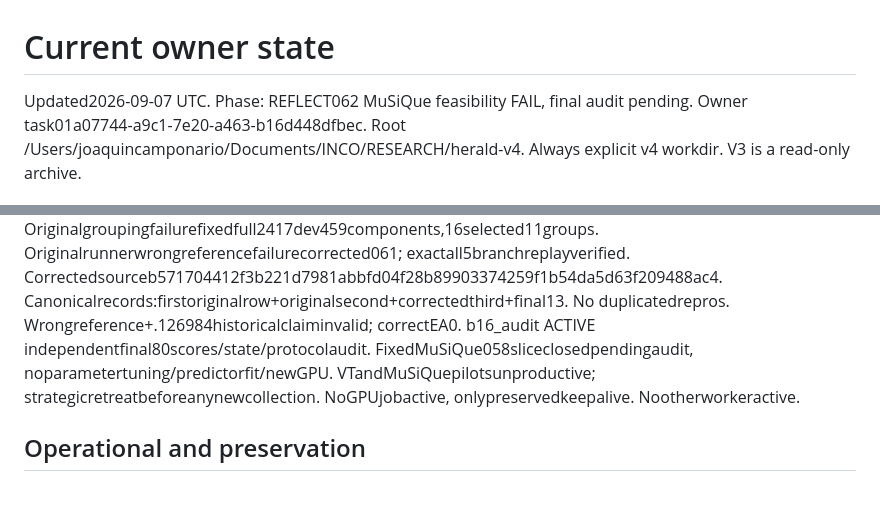
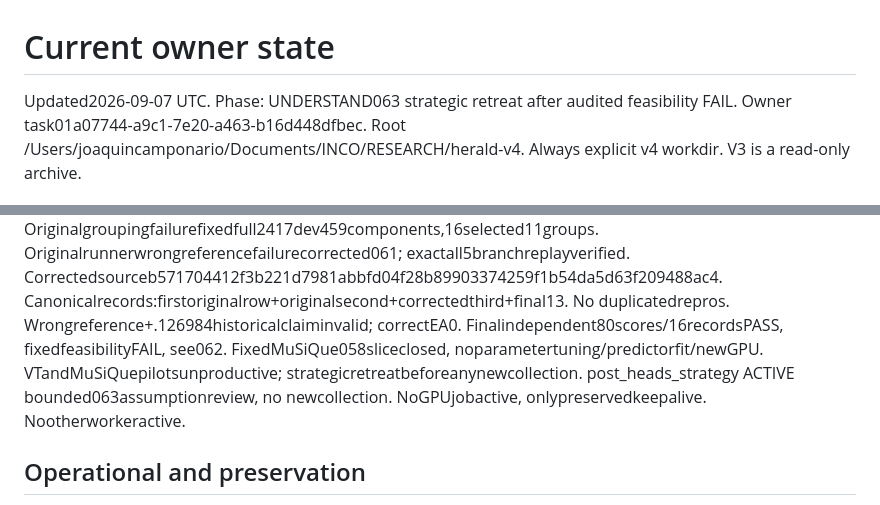
Before and after one commit to JoaquinCampo/herald, a Markdown page: research/herald-v4/STATE.md, 2 parts joined by grey strips. Drawn GitHub-style.

Commit message:
Close independently audited MuSiQue slice and return to research assumptions

```diff
--- a/research/herald-v4/STATE.md
+++ b/research/herald-v4/STATE.md
@@ -1,6 +1,6 @@
 # Current owner state
 
-Updated2026-09-07 UTC. Phase: REFLECT062 MuSiQue feasibility FAIL, final audit pending.
+Updated2026-09-07 UTC. Phase: UNDERSTAND063 strategic retreat after audited feasibility FAIL.
 Owner task01a07744-a9c1-7e20-a463-b16d448dfbec.
 Root /Users/joaquincamponario/Documents/INCO/RESEARCH/herald-v4.
 Always explicit v4 workdir. V3 is a read-only archive.
@@ -54,9 +54,10 @@ Originalrunnerwrongreferencefailurecorrected061; exactall5branchreplayverified.
 Correctedsourceb571704412f3b221d7981abbfd04f28b89903374259f1b54da5d63f209488ac4.
 Canonicalrecords:firstoriginalrow+originalsecond+correctedthird+final13.
 No duplicatedrepros. Wrongreference+.126984historicalclaiminvalid; correctEA0.
-b16_audit ACTIVE independentfinal80scores/state/protocolaudit.
-FixedMuSiQue058sliceclosedpendingaudit, noparametertuning/predictorfit/newGPU.
+Finalindependent80scores/16recordsPASS, fixedfeasibilityFAIL, see062.
+FixedMuSiQue058sliceclosed, noparametertuning/predictorfit/newGPU.
 VTandMuSiQuepilotsunproductive; strategicretreatbeforeanynewcollection.
+post_heads_strategy ACTIVE bounded063assumptionreview, no newcollection.
 NoGPUjobactive, onlypreservedkeepalive. Nootherworkeractive.
 
 ## Operational and preservation
```
Also changed, not shown: 1 other file.
